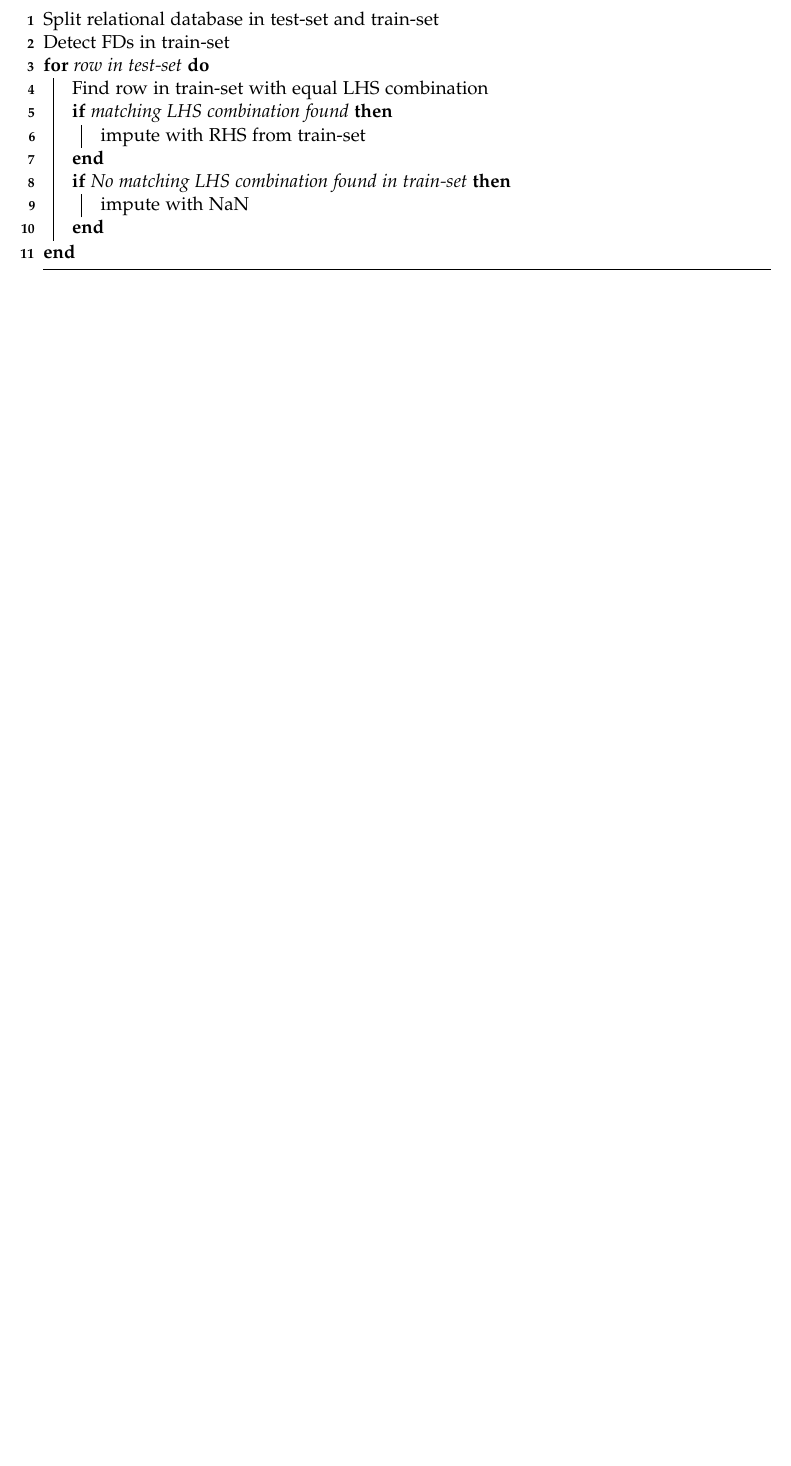
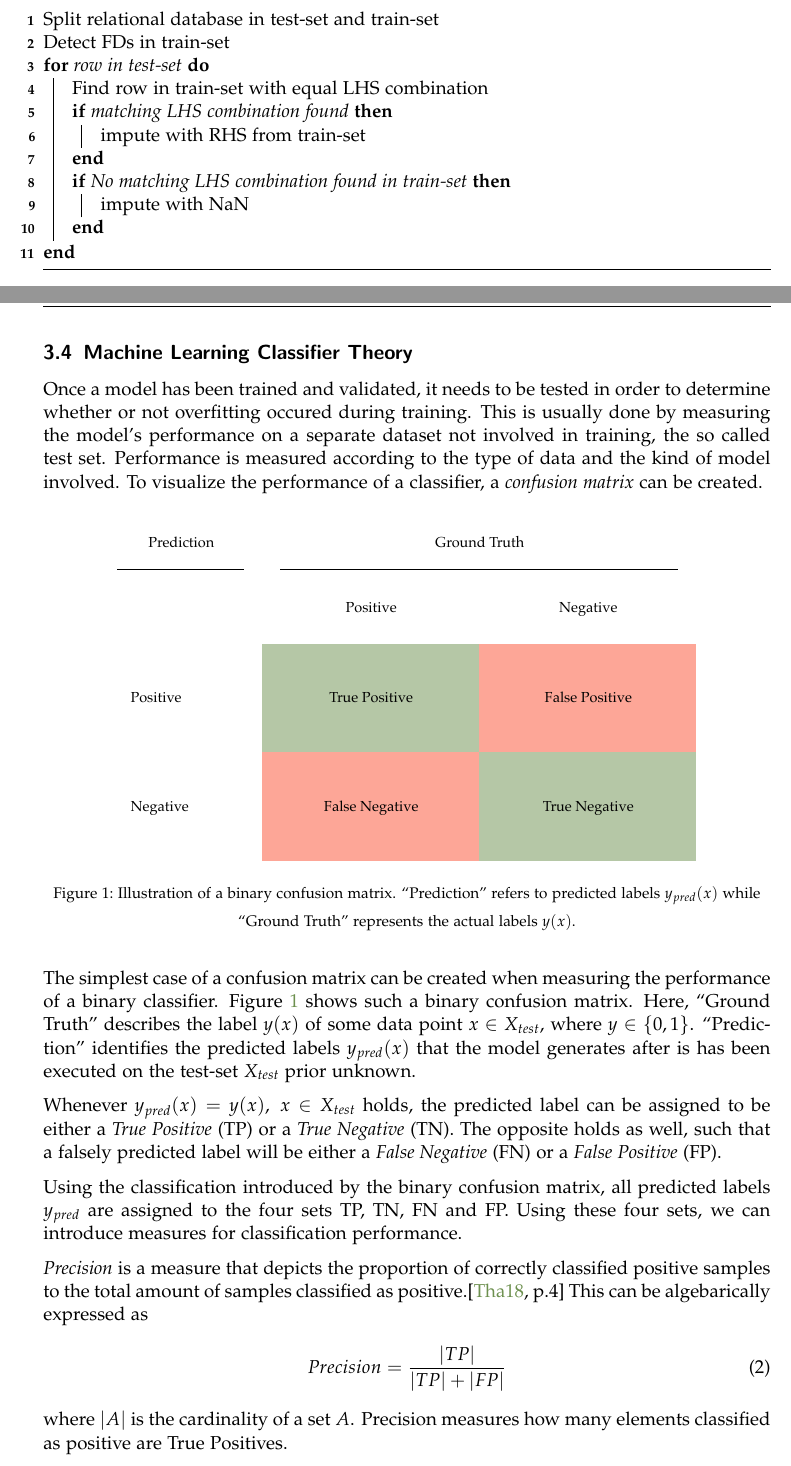
Before and after one commit to felixbiessmann/MLFD, a LaTeX thesis (thesis/main.tex, which reads thesis/theory.tex): part of page 9 of 12 before the commit and two parts of pages 9 and 10 of 14 after it, the two joined at a grey line, cut so that both start at the same text, the shorter picture padded with empty space. Compiled offline with pdfLaTeX.

Commit message:
Style thesis, create illustrations, more written
The thesis now is in the colorscheme from matplotlib's FiveThirtyEight
style. All plots are in the same style as well. Also added a homogenous
font to the thesis.

Created two illustrations for preformance theory on draw.io. Included
them as .pdf, which worked fine.

Wrote some more theory.

```diff
--- a/thesis/main.tex
+++ b/thesis/main.tex
@@ -2,6 +2,7 @@
 							{scrartcl}
 \usepackage[english]{babel}
 \usepackage{graphicx}
+\usepackage{svg}
 \usepackage{makeidx}
 \usepackage[utf8]{inputenc}
 \usepackage{textgreek}
@@ -30,11 +31,13 @@
 
 % Define colors from fivethirtyeight
 \definecolor{fiveblue}{HTML}{008FD5}
-\definecolor{fivered}{HTML}{FF2700}
-\definecolor{fivegreen}{HTML}{77AB43}
+\definecolor{fivered}{HTML}{FC4F30}
+\definecolor{fivegreen}{HTML}{6D904F}
+\definecolor{fiveorange}{HTML}{E5AE38}
+\definecolor{fivepurple}{HTML}{810f7c}
+\definecolor{fivegrey}{HTML}{8b8b8b}
 \definecolor{fivewhite}{HTML}{FFFFFF}
 \definecolor{fiveblack}{HTML}{000000}
-\definecolor{mymauve}{rgb}{0.58,0,0.82}
 
 \hypersetup{
 colorlinks,
--- a/thesis/theory.tex
+++ b/thesis/theory.tex
@@ -182,3 +182,35 @@ The error measure for this is not trivial at all. While F1-measures can be estab
     }
     \caption{An imputer operating on Functional Dependencies}
 \end{algorithm}
+
+
+\newpage
+\subsection{Machine Learning Classifier Theory}
+Once a model has been trained and validated, it needs to be tested in order to determine whether or not overfitting occured during training.
+This is usually done by measuring the model's performance on a separate dataset not involved in training, the so called test set.
+Performance is measured according to the type of data and the kind of model involved.
+To visualize the performance of a classifier, a \emph{confusion matrix} can be created.
+\begin{figure}[h]
+     \centering
+     \includegraphics[width=.8\textwidth]{images/binary-confusion-matrix.pdf}
+     \caption{Illustration of a binary confusion matrix.
+     ``Prediction'' refers to predicted labels \(y_{pred}(x)\) while ``Ground Truth'' represents the actual labels \(y(x)\).}
+     \label{fig:confusion-matrix}
+ \end{figure}
+
+The simplest case of a confusion matrix can be created when measuring the performance of a binary classifier.
+Figure~\ref{fig:confusion-matrix} shows such a binary confusion matrix.
+Here, ``Ground Truth'' describes the label \(y(x)\) of some data point \(x \in X_{test}\), where \(y \in \{0, 1\}\).
+``Prediction'' identifies the predicted labels \(y_{pred}(x)\) that the model generates after is has been executed on the test-set \(X_{test}\) prior unknown.
+
+Whenever \(y_{pred}(x) = y(x),~x \in X_{test}\) holds, the predicted label can be assigned to be either a \emph{True Positive} (TP) or a \emph{True Negative} (TN).
+The opposite holds as well, such that a falsely predicted label will be either a \emph{False Negative} (FN) or a \emph{False Positive} (FP).
+
+Using the classification introduced by the binary confusion matrix, all predicted labels \(y_{pred}\) are assigned to the four sets TP, TN, FN and FP.
+Using these four sets, we can introduce measures for classification performance.
+
+\emph{Precision} is a measure that depicts the proportion of correctly classified positive samples to the total amount of samples classified as positive.\cite[p.4]{THA18} This can be algebarically expressed as
+\begin{align}
+    Precision = \frac{|TP|}{|TP| + |FP|}
+\end{align}
+where \(|A|\) is the cardinality of a set \(A\). Precision measures how many elements classified as positive are True Positives.
@@ -184,0 +221,2 @@ The error measure for this is not trivial at all. While F1-measures can be estab
+    Recall = \frac{|TP|}{|TP| + |FN|}
+\end{align}
```
Also changed, not shown: thesis/Bib.bib (+10 -0 lines), figures/adult/f1_ml_fd_adult.pdf, figures/nursery/f1_ml_fd_nursery.pdf, thesis/images/binary-confusion-matrix.pdf (added), thesis/images/dynamics-of-weights.png (deleted), thesis/images/portfolio-appreciation.png (deleted), thesis/images/precision-and-recall.pdf (added), thesis/images/rolling_window.png (deleted), thesis/main.pdf, thesis/main.tex (2 more changed lines), thesis/theory.tex (17 more changed lines), 8 other files.
